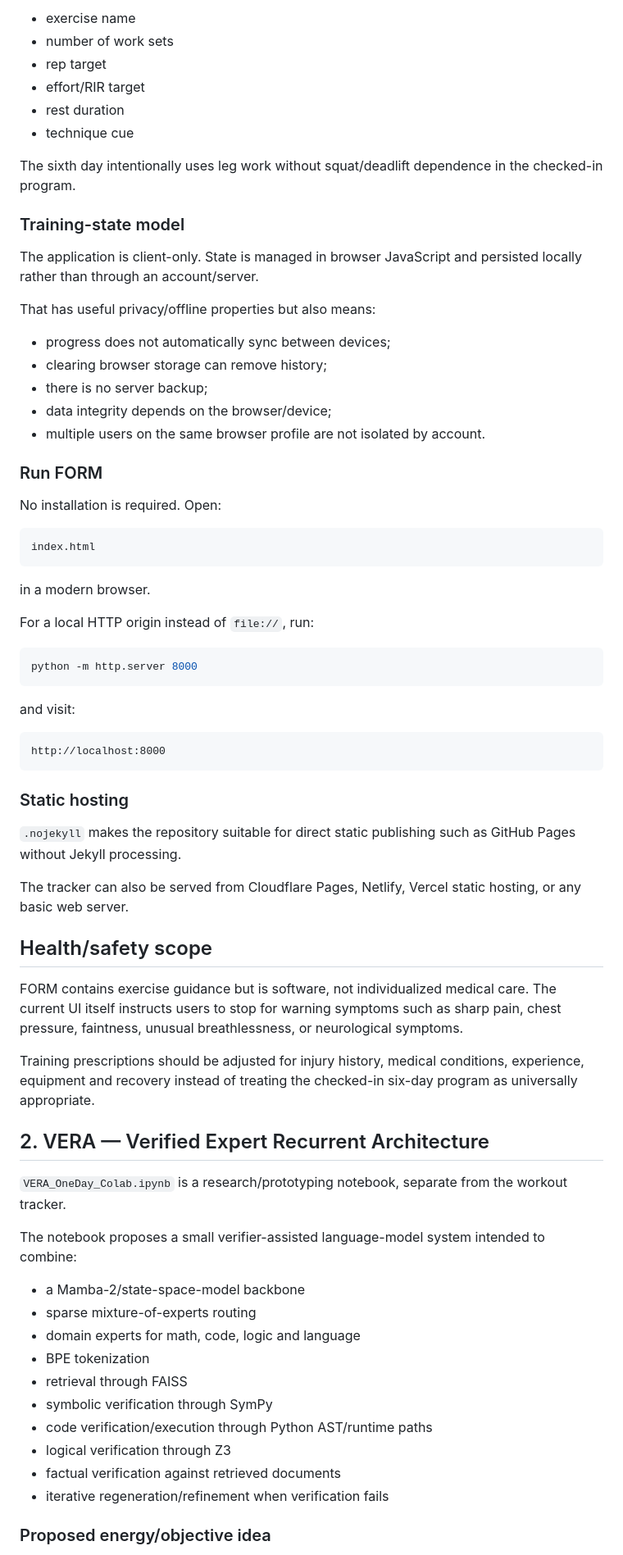
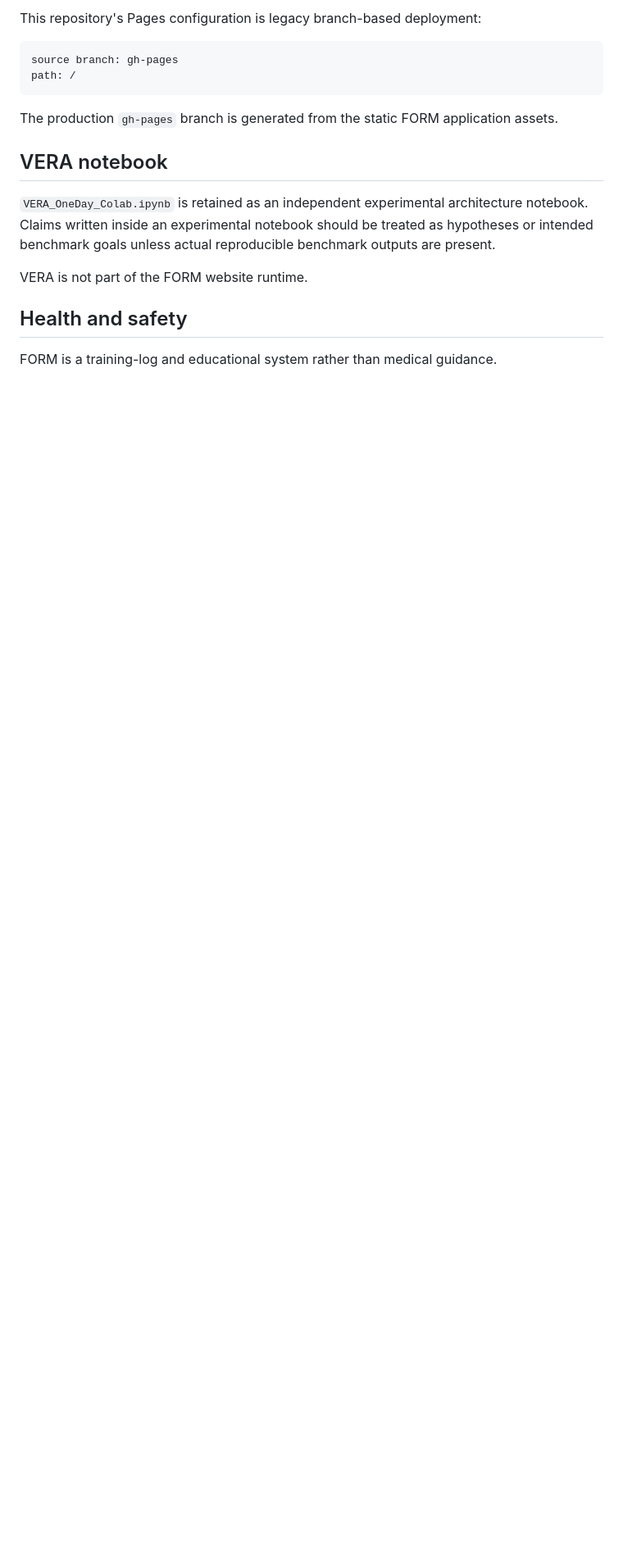
Before and after one commit to dharan1007/trakiler, a Markdown page: README.md, the part around one of its changes. Shown at 82% size. Rendered like a GitHub page; blank space fills up the shorter version.

````diff
--- a/README.md
+++ b/README.md
@@ -68,74 +334,19 @@ Each exercise record defines:
-- exercise name
-- number of work sets
-- rep target
-- effort/RIR target
-- rest duration
-- technique cue
-
-The sixth day intentionally uses leg work without squat/deadlift dependence in the checked-in program.
-
-### Training-state model
-
-The application is client-only. State is managed in browser JavaScript and persisted locally rather than through an account/server.
-
-That has useful privacy/offline properties but also means:
-
-- progress does not automatically sync between devices;
-- clearing browser storage can remove history;
-- there is no server backup;
-- data integrity depends on the browser/device;
-- multiple users on the same browser profile are not isolated by account.
-
-### Run FORM
-
-No installation is required. Open:
+This repository's Pages configuration is legacy branch-based deployment:
 
 ```text
-index.html
+source branch: gh-pages
+path: /
 ```
 
-in a modern browser.
+The production `gh-pages` branch is generated from the static FORM application assets.
 
-For a local HTTP origin instead of `file://`, run:
+## VERA notebook
 
-```bash
-python -m http.server 8000
-```
+`VERA_OneDay_Colab.ipynb` is retained as an independent experimental architecture notebook. Claims written inside an experimental notebook should be treated as hypotheses or intended benchmark goals unless actual reproducible benchmark outputs are present.
 
-and visit:
+VERA is not part of the FORM website runtime.
 
-```text
-http://localhost:8000
-```
+## Health and safety
 
-### Static hosting
+FORM is a training-log and educational system rather than medical guidance.
 
-`.nojekyll` makes the repository suitable for direct static publishing such as GitHub Pages without Jekyll processing.
-
-The tracker can also be served from Cloudflare Pages, Netlify, Vercel static hosting, or any basic web server.
-
-## Health/safety scope
-
-FORM contains exercise guidance but is software, not individualized medical care. The current UI itself instructs users to stop for warning symptoms such as sharp pain, chest pressure, faintness, unusual breathlessness, or neurological symptoms.
-
-Training prescriptions should be adjusted for injury history, medical conditions, experience, equipment and recovery instead of treating the checked-in six-day program as universally appropriate.
-
-## 2. VERA — Verified Expert Recurrent Architecture
-
-`VERA_OneDay_Colab.ipynb` is a research/prototyping notebook, separate from the workout tracker.
-
-The notebook proposes a small verifier-assisted language-model system intended to combine:
-
-- a Mamba-2/state-space-model backbone
-- sparse mixture-of-experts routing
-- domain experts for math, code, logic and language
-- BPE tokenization
-- retrieval through FAISS
-- symbolic verification through SymPy
-- code verification/execution through Python AST/runtime paths
-- logical verification through Z3
-- factual verification against retrieved documents
-- iterative regeneration/refinement when verification fails
-
-### Proposed energy/objective idea
-
````
Also changed, not shown: other parts of README.md (+314 -162 lines).
